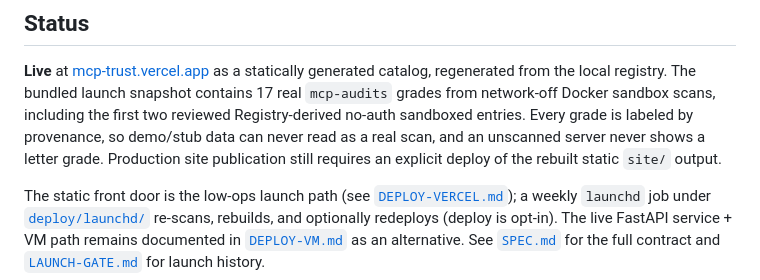
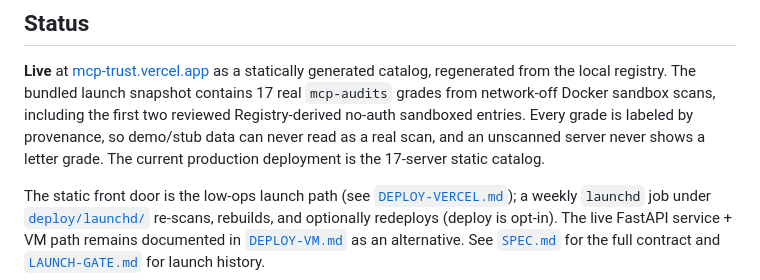
Before and after one commit to saagpatel/mcp-trust, a Markdown page: README.md, the part around the change. Rendered like a GitHub page.

```diff
--- a/README.md
+++ b/README.md
@@ -122,9 +122,8 @@ generated catalog, regenerated from the local registry. The bundled launch
 snapshot contains 17 real `mcp-audits` grades from network-off Docker sandbox
 scans, including the first two reviewed Registry-derived no-auth sandboxed
 entries. Every grade is labeled by provenance, so demo/stub data can never read
-as a real scan, and an unscanned server never shows a letter grade. Production
-site publication still requires an explicit deploy of the rebuilt static
-`site/` output.
+as a real scan, and an unscanned server never shows a letter grade. The current
+production deployment is the 17-server static catalog.
 
 The static front door is the low-ops launch path (see
 [`DEPLOY-VERCEL.md`](DEPLOY-VERCEL.md)); a weekly `launchd` job under
```
Also changed, not shown: HANDOFF.md (+10 -8 lines).
